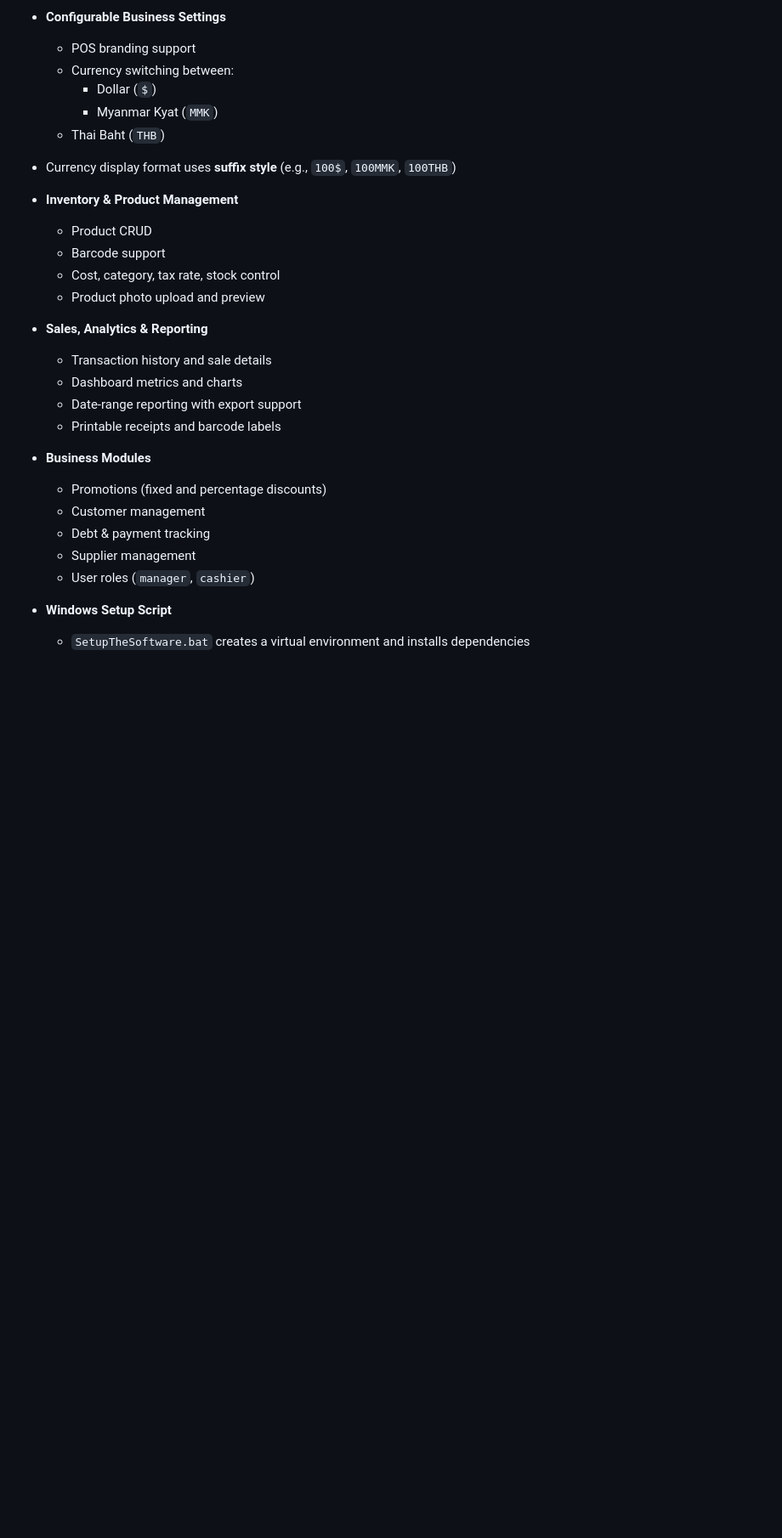
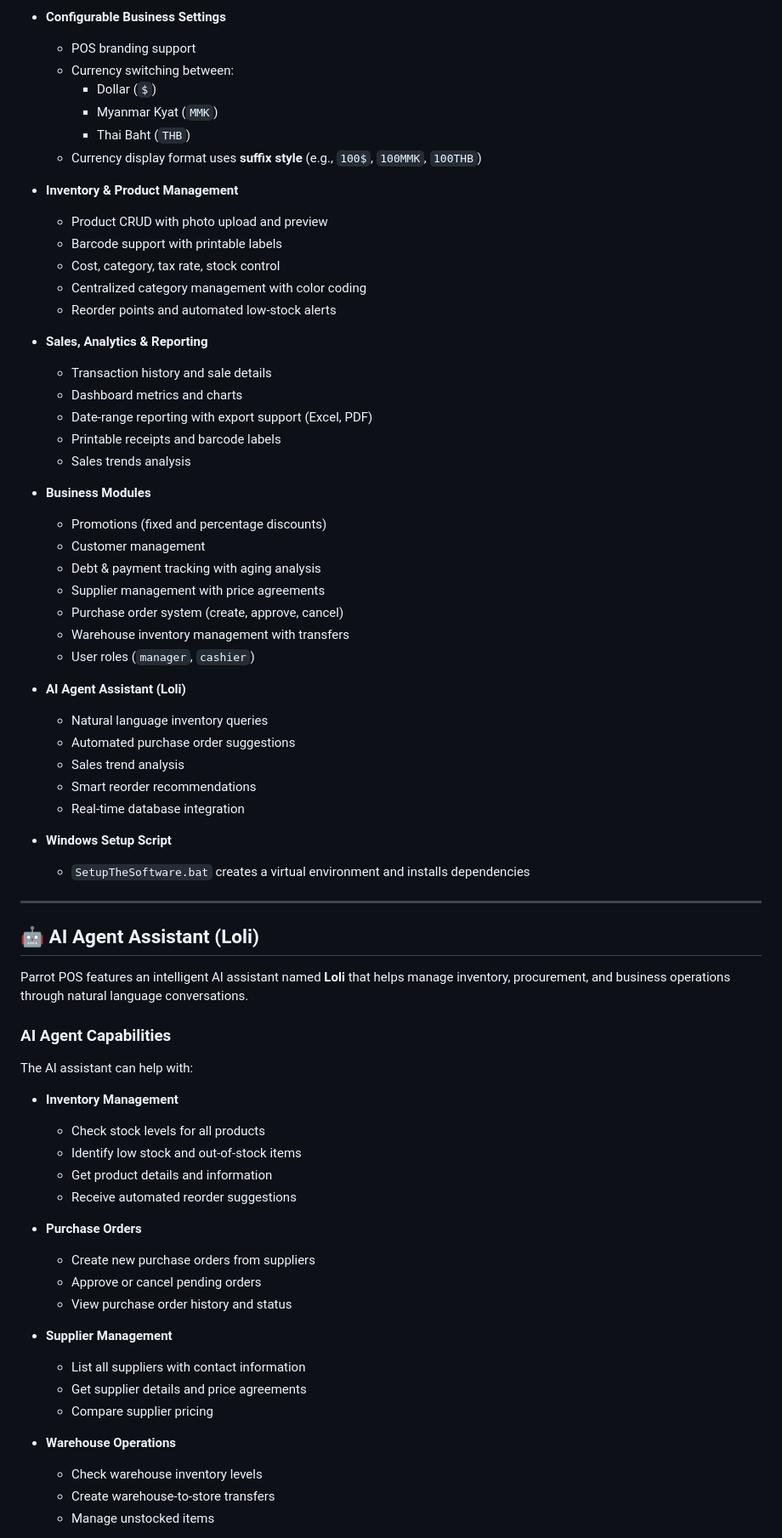
Before and after one commit to MinThutaSawNaing/POS_System_by_Thuta, a Markdown page: README.md, the part around one of its changes. Shown at 85% size. Rendered like a GitHub page; blank space fills up the shorter version.

Commit message:
Update README with AI agent documentation and new features

```diff
--- a/README.md
+++ b/README.md
@@ -18,26 +18,70 @@ Parrot POS helps teams run day-to-day store workflows from one dashboard: produc
   - Currency switching between:
     - Dollar (`$`)
     - Myanmar Kyat (`MMK`)
-   - Thai Baht (`THB`)
-- Currency display format uses **suffix style** (e.g., `100$`, `100MMK`, `100THB`)
+    - Thai Baht (`THB`)
+  - Currency display format uses **suffix style** (e.g., `100$`, `100MMK`, `100THB`)
 
 - **Inventory & Product Management**
-  - Product CRUD
-  - Barcode support
+  - Product CRUD with photo upload and preview
+  - Barcode support with printable labels
   - Cost, category, tax rate, stock control
-  - Product photo upload and preview
+  - Centralized category management with color coding
+  - Reorder points and automated low-stock alerts
 
 - **Sales, Analytics & Reporting**
   - Transaction history and sale details
   - Dashboard metrics and charts
-  - Date-range reporting with export support
+  - Date-range reporting with export support (Excel, PDF)
   - Printable receipts and barcode labels
+  - Sales trends analysis
 
 - **Business Modules**
   - Promotions (fixed and percentage discounts)
   - Customer management
-  - Debt & payment tracking
-  - Supplier management
+  - Debt & payment tracking with aging analysis
+  - Supplier management with price agreements
+  - Purchase order system (create, approve, cancel)
+  - Warehouse inventory management with transfers
   - User roles (`manager`, `cashier`)
+
+- **AI Agent Assistant (Loli)**
+  - Natural language inventory queries
+  - Automated purchase order suggestions
+  - Sales trend analysis
+  - Smart reorder recommendations
+  - Real-time database integration
+
 - **Windows Setup Script**
   - `SetupTheSoftware.bat` creates a virtual environment and installs dependencies
+
+---
+
+## 🤖 AI Agent Assistant (Loli)
+
+Parrot POS features an intelligent AI assistant named **Loli** that helps manage inventory, procurement, and business operations through natural language conversations.
+
+### AI Agent Capabilities
+
+The AI assistant can help with:
+
+- **Inventory Management**
+  - Check stock levels for all products
+  - Identify low stock and out-of-stock items
+  - Get product details and information
+  - Receive automated reorder suggestions
+
+- **Purchase Orders**
+  - Create new purchase orders from suppliers
+  - Approve or cancel pending orders
+  - View purchase order history and status
+
+- **Supplier Management**
+  - List all suppliers with contact information
+  - Get supplier details and price agreements
+  - Compare supplier pricing
+
+- **Warehouse Operations**
+  - Check warehouse inventory levels
+  - Create warehouse-to-store transfers
+  - Manage unstocked items
+
```
Also changed, not shown: other parts of README.md (+88 -6 lines).
